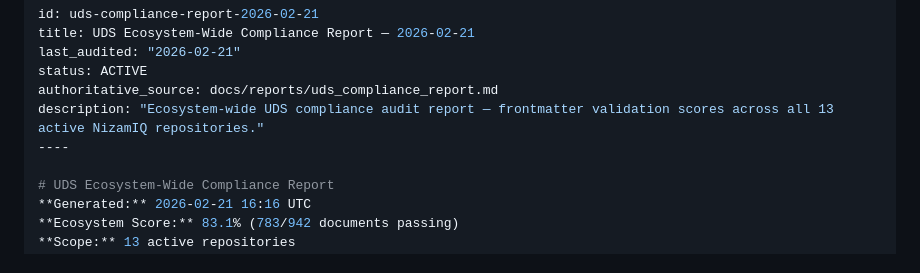
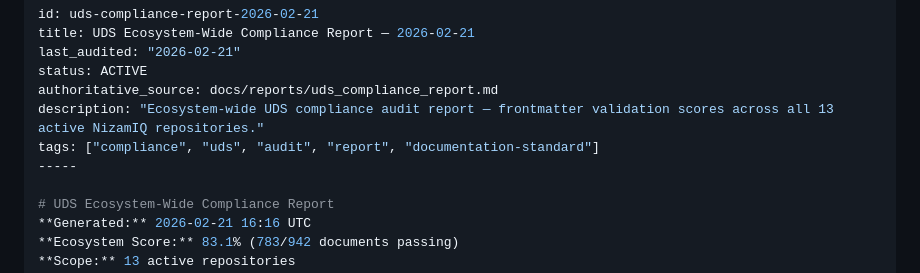
Before and after one commit to nizamiq/documentation-standard, a Markdown page: docs/reports/uds_compliance_report.md, the part around the change. Drawn GitHub-style.

Commit message:
fix(uds): add missing 'tags' field to markdown frontmatter
Fixes UDS doc-lint CI failure: 'tags' is a required property in the
UDS frontmatter schema. Added tags to CONTEXT.md, README.md, and
compliance report.

Signed-off-by: Manus AI <manus@nizamiq.com>

```diff
--- a/docs/reports/uds_compliance_report.md
+++ b/docs/reports/uds_compliance_report.md
@@ -5,7 +5,8 @@ last_audited: "2026-02-21"
 status: ACTIVE
 authoritative_source: docs/reports/uds_compliance_report.md
 description: "Ecosystem-wide UDS compliance audit report — frontmatter validation scores across all 13 active NizamIQ repositories."
-----
+tags: ["compliance", "uds", "audit", "report", "documentation-standard"]
+-----
 
 # UDS Ecosystem-Wide Compliance Report
 **Generated:** 2026-02-21 16:16 UTC
```
